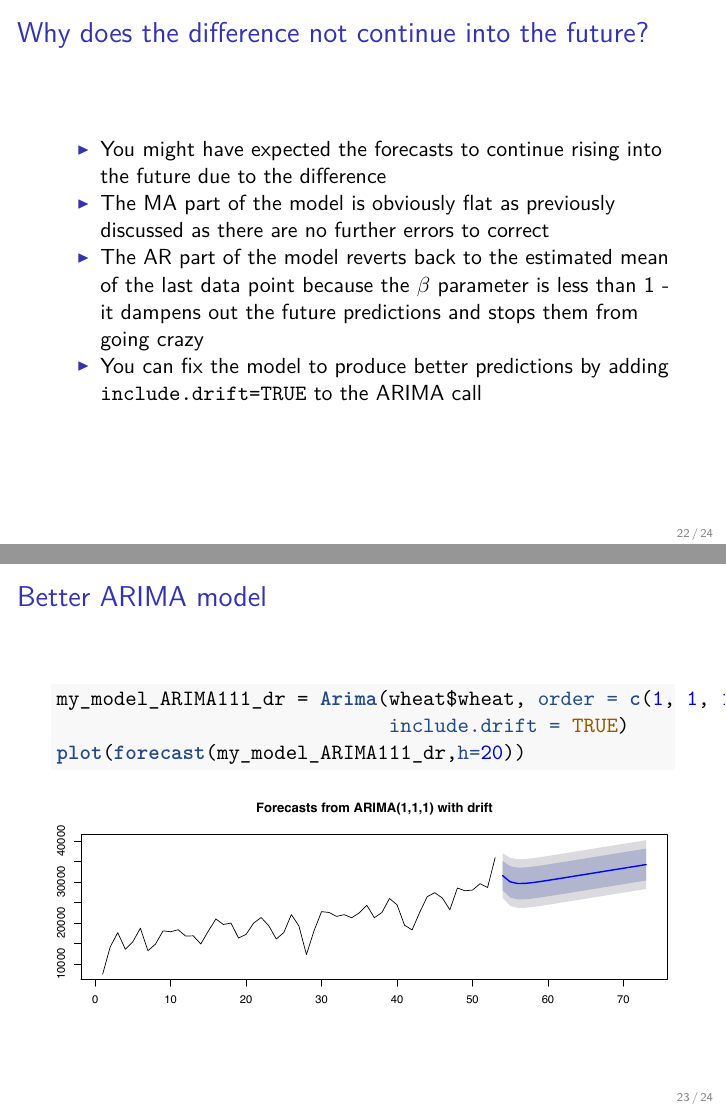
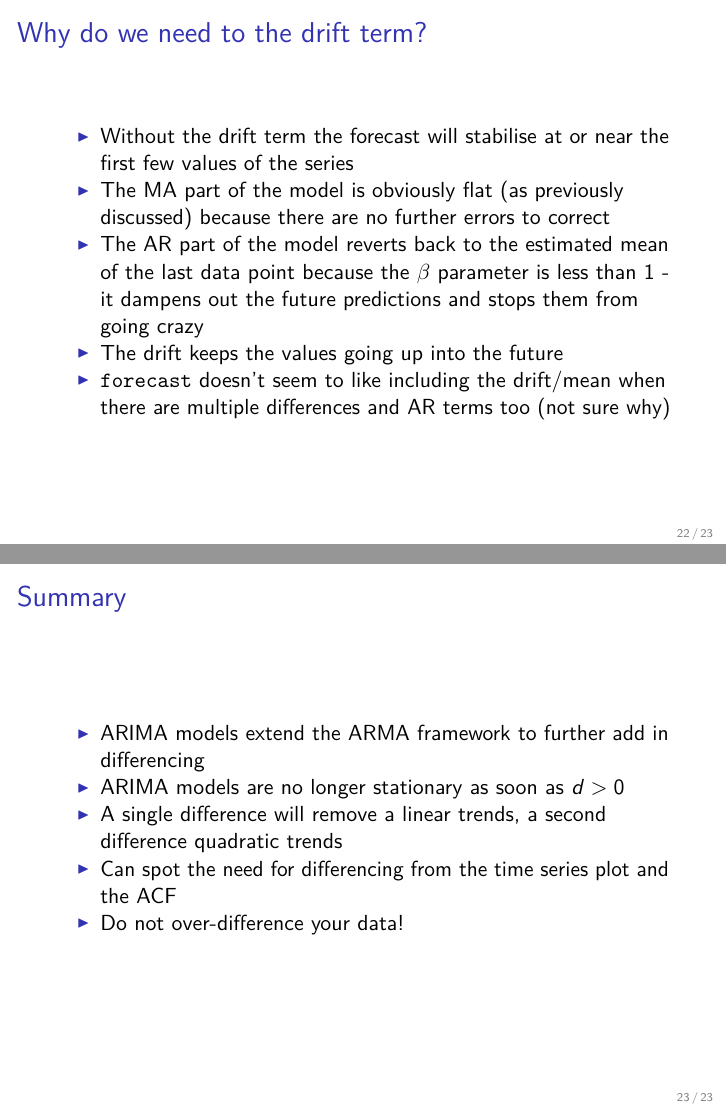
Before and after one commit to andrewcparnell/ecots, an R Markdown document (slides/day_2/class_3_ARIMA.Rmd): pages 22 and 23 of 24 before the commit and pages 22 and 23 of 23 after it, joined at a grey line. The pictures show the output file slides/day_2/class_3_ARIMA.pdf that the author committed with the source.

Commit message:
Updated class 2 day 3 to fix drift issues

````diff
--- a/slides/day_2/class_3_ARIMA.Rmd
+++ b/slides/day_2/class_3_ARIMA.Rmd
@@ -172,25 +180,16 @@ qqline(my_model_ARIMA111$residuals)
 ## Forecast into the future
 
 ```{r}
-plot(forecast(my_model_ARIMA111,h=20))
+plot(forecast(my_model_ARIMA111, h = 20))
 ```
 
-## Why does the difference not continue into the future?
+## Why do we need to the drift term?
 
-- You might have expected the forecasts to continue rising into the future due to the difference
-- The MA part of the model is obviously flat as previously discussed as there are no further errors to correct
+- Without the drift term the forecast will stabilise at or near the first few values of the series
+- The MA part of the model is obviously flat (as previously discussed) because there are no further errors to correct
 - The AR part of the model reverts back to the estimated mean of the last data point because the $\beta$ parameter is less than 1 - it dampens out the future predictions and stops them from going crazy
-- You can fix the model to produce better predictions by adding `include.drift=TRUE` to the ARIMA call
-
-## Better ARIMA model
-
-```{r, fig.height = 4}
-my_model_ARIMA111_dr = Arima(wheat$wheat,
-                             order = c(1, 1, 1),
-                             include.drift = TRUE)
-plot(forecast(my_model_ARIMA111_dr,h=20))
-```
-
+- The drift keeps the values going up into the future
+- `forecast` doesn't seem to like including the drift/mean when there are multiple differences and AR terms too (not sure why)
 
 ## Summary
 
````
Also changed, not shown: slides/day_2/class_3_ARIMA.pdf, slides/day_2/class_3_ARIMA_handout.pdf, slides/day_2/class_3_ARIMA.Rmd (24 more changed lines).
